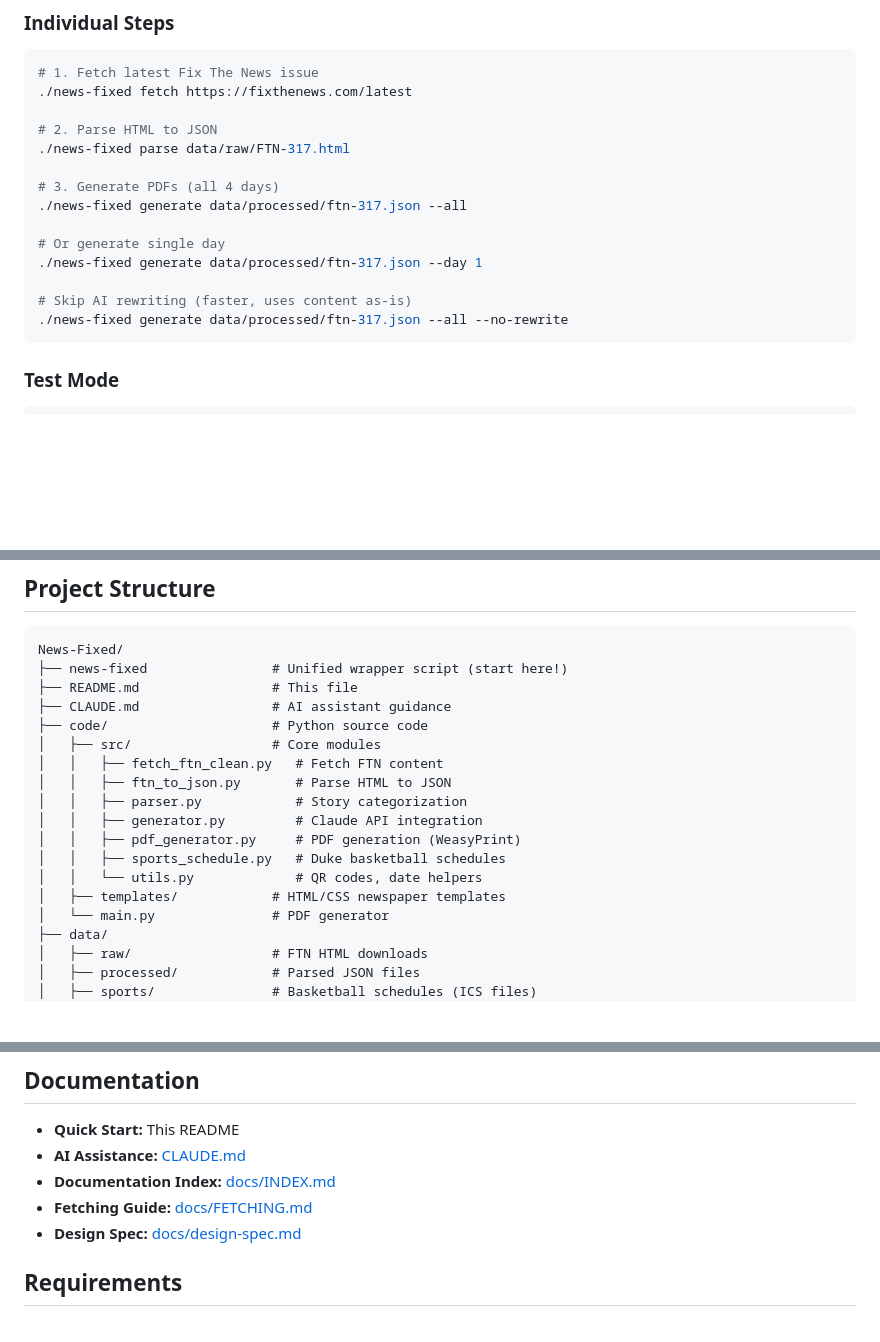
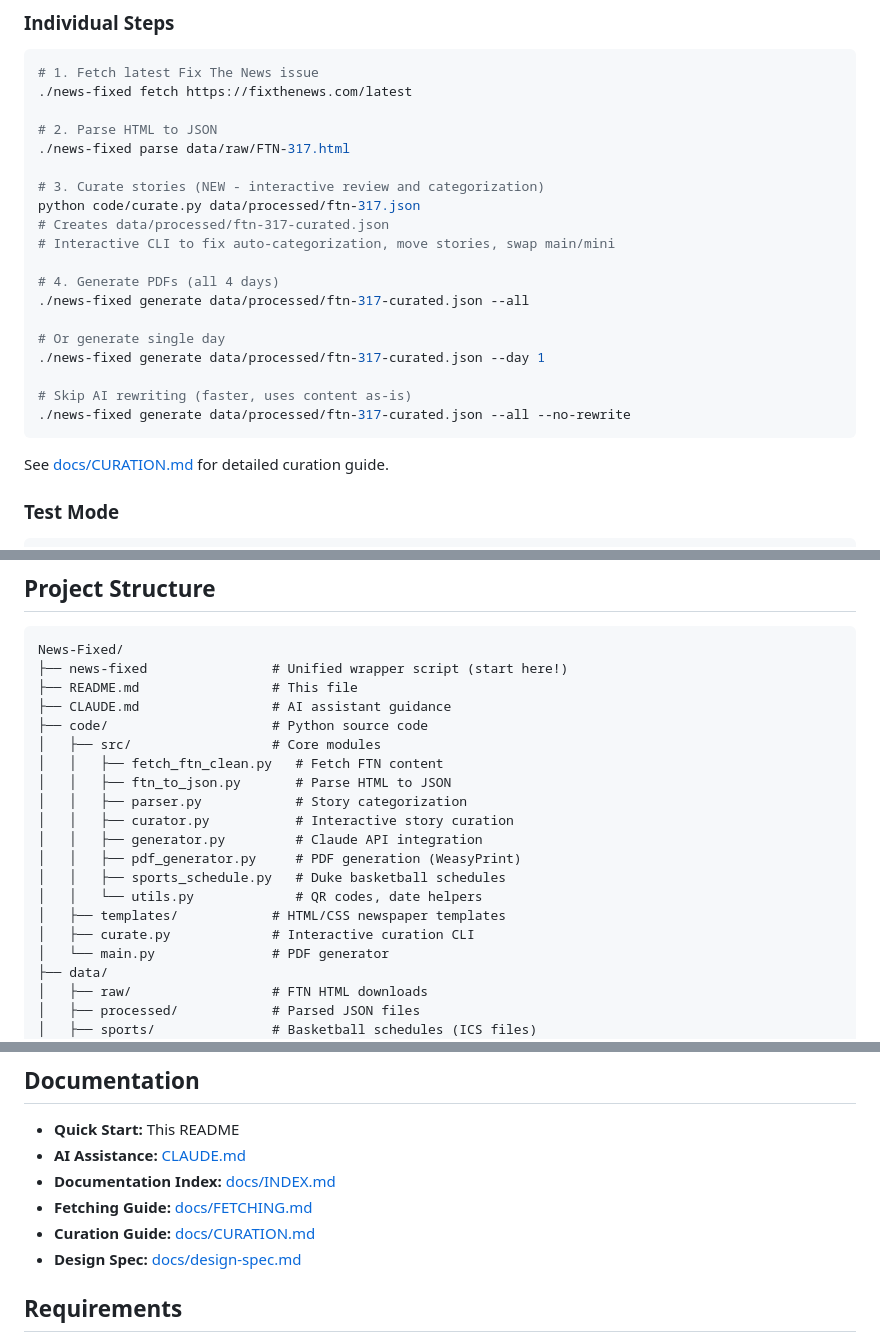
Before and after one commit to tieguy/News-Fixed, a Markdown page: README.md, 3 parts joined by grey strips. Drawn GitHub-style; blank space fills up the shorter version.

Commit message:
docs: update README with curation workflow
Added step 3 (curation) to workflow documentation:
- Interactive CLI to review and fix auto-categorization
- Move stories between days
- Swap main/mini assignments
- Points to docs/CURATION.md for details

Updated project structure to include curator.py and curate.py.

Closes DailyNews-20

🤖 Generated with [Claude Code](https://claude.com/claude-code)

Co-Authored-By: Claude <noreply@anthropic.com>

````diff
--- a/README.md
+++ b/README.md
@@ -57,15 +57,22 @@ The `news-fixed` wrapper automatically activates the venv and provides a clean i
 # 2. Parse HTML to JSON
 ./news-fixed parse data/raw/FTN-317.html
 
-# 3. Generate PDFs (all 4 days)
-./news-fixed generate data/processed/ftn-317.json --all
+# 3. Curate stories (NEW - interactive review and categorization)
+python code/curate.py data/processed/ftn-317.json
+# Creates data/processed/ftn-317-curated.json
+# Interactive CLI to fix auto-categorization, move stories, swap main/mini
+
+# 4. Generate PDFs (all 4 days)
+./news-fixed generate data/processed/ftn-317-curated.json --all
 
 # Or generate single day
-./news-fixed generate data/processed/ftn-317.json --day 1
+./news-fixed generate data/processed/ftn-317-curated.json --day 1
 
 # Skip AI rewriting (faster, uses content as-is)
-./news-fixed generate data/processed/ftn-317.json --all --no-rewrite
+./news-fixed generate data/processed/ftn-317-curated.json --all --no-rewrite
 ```
+
+See [docs/CURATION.md](docs/CURATION.md) for detailed curation guide.
 
 ### Test Mode
 
@@ -98,11 +105,13 @@ News-Fixed/
 │   │   ├── fetch_ftn_clean.py   # Fetch FTN content
 │   │   ├── ftn_to_json.py       # Parse HTML to JSON
 │   │   ├── parser.py            # Story categorization
+│   │   ├── curator.py           # Interactive story curation
 │   │   ├── generator.py         # Claude API integration
 │   │   ├── pdf_generator.py     # PDF generation (WeasyPrint)
 │   │   ├── sports_schedule.py   # Duke basketball schedules
 │   │   └── utils.py             # QR codes, date helpers
 │   ├── templates/            # HTML/CSS newspaper templates
+│   ├── curate.py             # Interactive curation CLI
 │   └── main.py               # PDF generator
 ├── data/
 │   ├── raw/                  # FTN HTML downloads
@@ -151,6 +160,7 @@ Each daily edition contains:
 - **AI Assistance:** [CLAUDE.md](CLAUDE.md)
 - **Documentation Index:** [docs/INDEX.md](docs/INDEX.md)
 - **Fetching Guide:** [docs/FETCHING.md](docs/FETCHING.md)
+- **Curation Guide:** [docs/CURATION.md](docs/CURATION.md)
 - **Design Spec:** [docs/design-spec.md](docs/design-spec.md)
 
 ## Requirements
````
